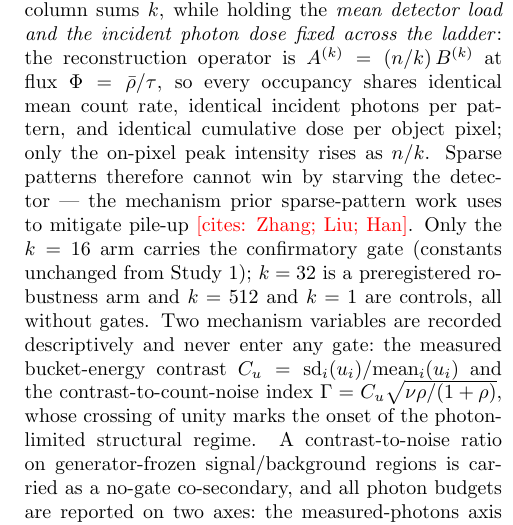
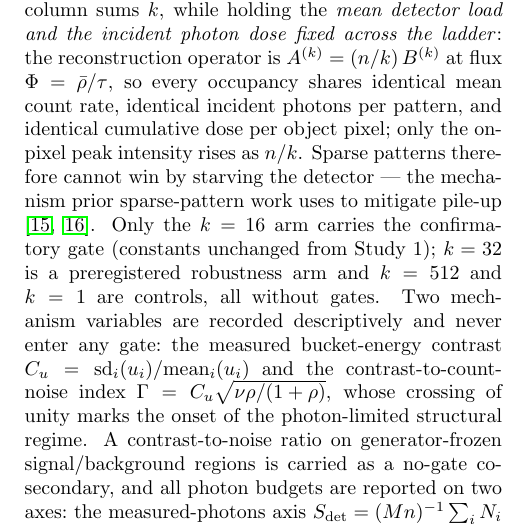
Before and after one commit to ccyyyYyzz/GI_a2, a LaTeX paper (paper/main_oe.tex): part of one column of page 5 of 10, cut so that both start at the same text. Compiled offline with pdfLaTeX.

Commit message:
paper: last citation placeholder wired; only user-decision SPH remain
Co-Authored-By: Claude Fable 5 <noreply@anthropic.com>

```diff
--- a/paper/main_oe.tex
+++ b/paper/main_oe.tex
@@ -451,7 +451,7 @@ identical incident photons per pattern, and identical cumulative dose per
 object pixel; only the on-pixel peak intensity rises as $n/k$. Sparse
 patterns therefore cannot win by starving the detector --- the mechanism
 prior sparse-pattern work uses to mitigate pile-up
-\SPH{cites: Zhang; Liu; Han}. Only the $k = 16$ arm carries the confirmatory
+\cite{liu2019pileup,han2025sparsehadamard}. Only the $k = 16$ arm carries the confirmatory
 gate (constants unchanged from Study~1); $k = 32$ is a preregistered
 robustness arm and $k = 512$ and $k = 1$ are controls, all without gates.
 Two mechanism variables are recorded descriptively and never enter any
```
